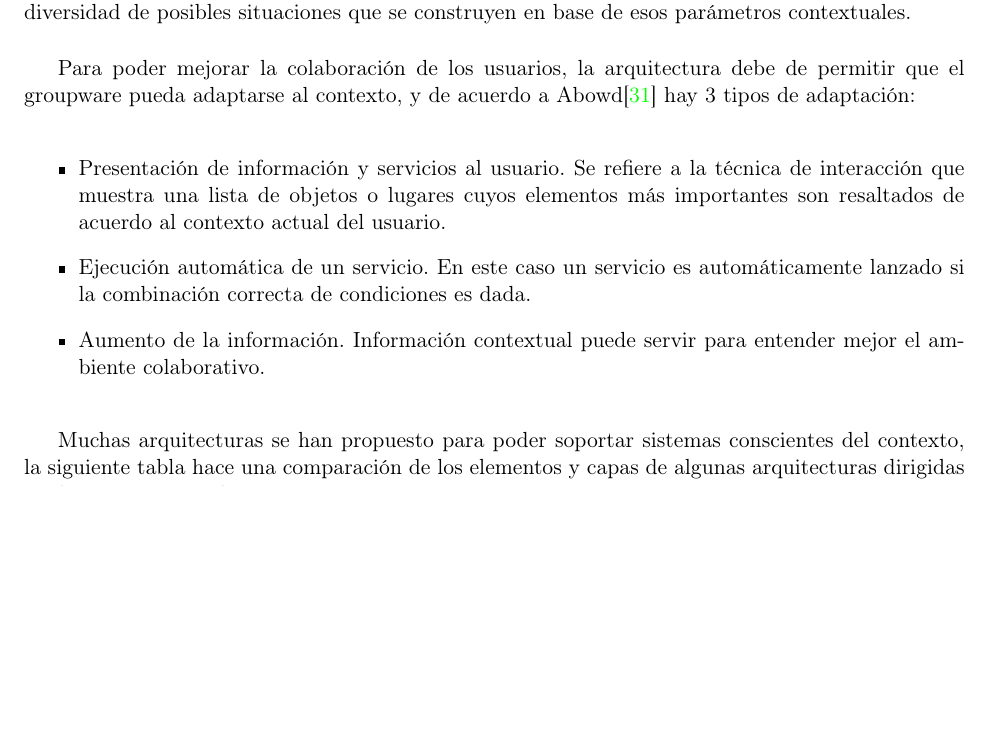
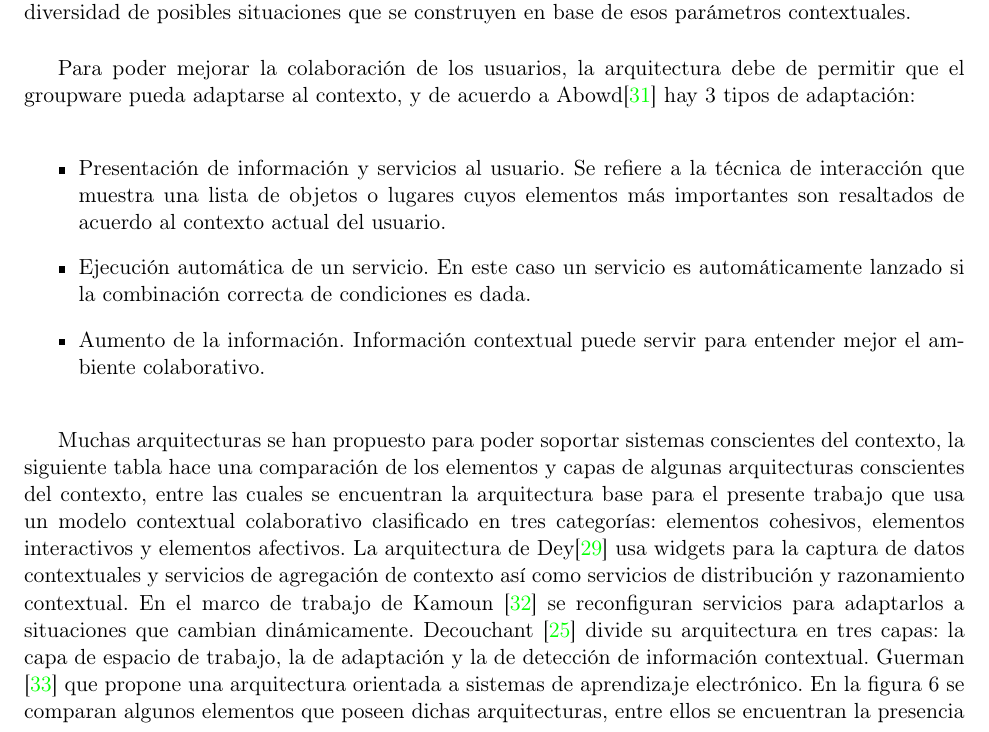
Before and after one commit to crack1618/Tesis, a LaTeX document (latex/main.tex, which reads latex/stateoftheart.tex): part of page 30 of 34, cut so that both start at the same text, the shorter picture padded with empty space. Compiled offline with pdfLaTeX.

Commit message:
Actualizacion de tesis, analisis y diseño agregados

```diff
--- a/latex/stateoftheart.tex
+++ b/latex/stateoftheart.tex
@@ -227,7 +227,7 @@ Para poder mejorar la colaboraci\'on de los usuarios, la arquitectura debe de pe
 \item Aumento de la informaci\'on. Informaci\'on contextual puede servir para entender mejor el ambiente colaborativo.
 \end{itemize}
 
-Muchas arquitecturas se han propuesto para poder soportar sistemas conscientes del contexto, la siguiente tabla hace una comparaci\'on de los elementos y capas de algunas arquitecturas dirigidas a adaptar sistemas al contexto:
+Muchas arquitecturas se han propuesto para poder soportar sistemas conscientes del contexto, la siguiente tabla hace una comparaci\'on de los elementos y capas de algunas arquitecturas conscientes del contexto, entre las cuales se encuentran la arquitectura base para el presente trabajo que usa un modelo contextual colaborativo clasificado en tres categor\'ias: elementos cohesivos, elementos interactivos y elementos afectivos. La arquitectura de Dey\cite{dey1999architecture}  usa widgets para la captura de datos contextuales y servicios de agregaci\'on de contexto as\'i como servicios de distribuci\'on y razonamiento contextual. En el marco de trabajo de Kamoun \cite{kamoun2012fadyrcos}  se reconfiguran servicios para adaptarlos a situaciones que cambian din\'amicamente. Decouchant \cite{decouchant2013adapting} divide su arquitectura en tres capas: la capa de espacio de trabajo, la de adaptaci\'on y la de detecci\'on de informaci\'on contextual. Guerman  \cite{guermah2013ontology} que propone una arquitectura orientada a sistemas de aprendizaje electr\'onico. En la figura \ref{cmp:fig} se comparan algunos elementos que poseen dichas arquitecturas, entre ellos se encuentran la presencia de capas como adquisici\'on, manejo y distribuci\'on de datos contextuales, persistencia de datos y su reuso, apoyo con v\'ias de comunicaci\'on, el uso de widgets como comunicadores entre el sistema y la arquitectura, manejo de sesiones, esquemas conceptuales de colaboraci\'on, agregaci\'on de datos y la representaci\'on de espacios de trabajo como parte de la arquitectura.
 
 \begin{figure}[h!]
   \centering
```
Also changed, not shown: latex/images/arch2.png (added), latex/images/arqui2.png (deleted), latex/main.pdf, latex/stateoftheart.tex (3 more changed lines), 2 other files.
